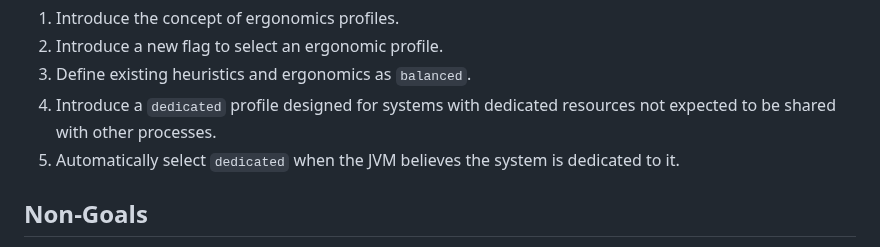
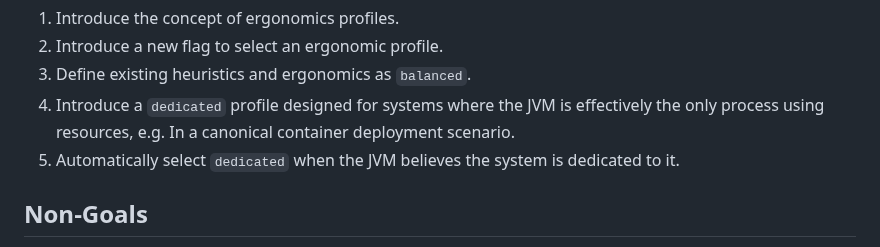
Before and after one commit to microsoft/openjdk-proposals, a Markdown page: ergonomics_profiles/readme.md, the part around the change. Rendered like a GitHub page.

Commit message:
Update ergonomics_profiles/readme.md
Co-authored-by: Martijn Verburg <martijnverburg@gmail.com>

```diff
--- a/ergonomics_profiles/readme.md
+++ b/ergonomics_profiles/readme.md
@@ -9,7 +9,7 @@ Goals
 1. Introduce the concept of ergonomics profiles.
 1. Introduce a new flag to select an ergonomic profile.
 1. Define existing heuristics and ergonomics as `balanced`.
-1. Introduce a `dedicated` profile designed for systems with dedicated resources not expected to be shared with other processes.
+1. Introduce a `dedicated` profile designed for systems where the JVM is effectively the only process using resources, e.g. In a canonical container deployment scenario.
 1. Automatically select `dedicated` when the JVM believes the system is dedicated to it.
 
 Non-Goals
```
